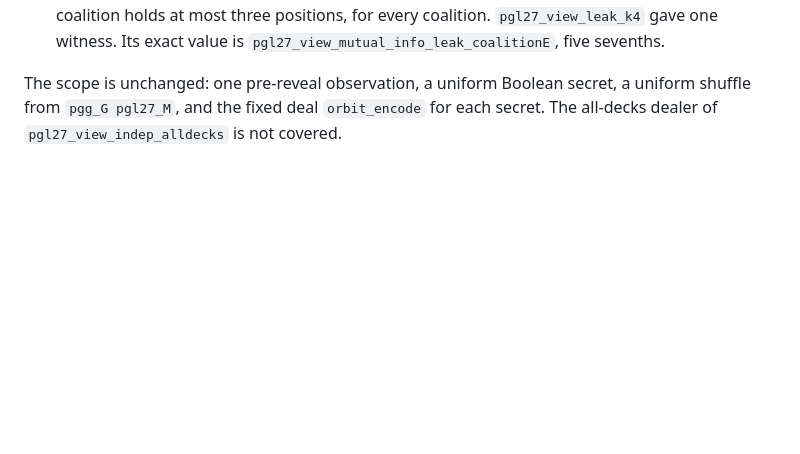
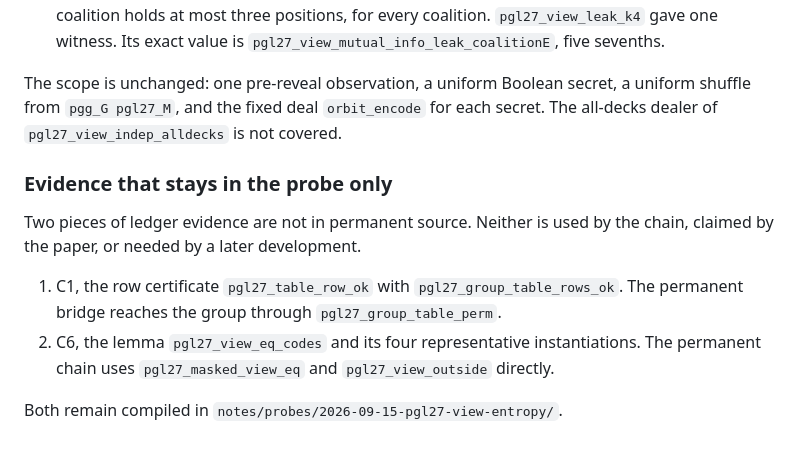
Before and after one commit to weng-chenghui/rocq-pgg-smc, a Markdown page: notes/20260915-pgl27-view-census-entropy-design.md, the part around the change. GitHub-like rendering; blank space fills up the shorter version.

Commit message:
docs(pgl27): record the deletion ruling and the probe-only evidence for C1 and C6

```diff
--- a/notes/20260915-pgl27-view-census-entropy-design.md
+++ b/notes/20260915-pgl27-view-census-entropy-design.md
@@ -322,3 +322,17 @@ The scope is unchanged: one pre-reveal observation, a uniform Boolean secret,
 a uniform shuffle from `pgg_G pgl27_M`, and the fixed deal `orbit_encode` for
 each secret. The all-decks dealer of `pgl27_view_indep_alldecks` is not
 covered.
+
+### Evidence that stays in the probe only
+
+Two pieces of ledger evidence are not in permanent source. Neither is used by
+the chain, claimed by the paper, or needed by a later development.
+
+1. C1, the row certificate `pgl27_table_row_ok` with
+   `pgl27_group_table_rows_ok`. The permanent bridge reaches the group through
+   `pgl27_group_table_perm`.
+2. C6, the lemma `pgl27_view_eq_codes` and its four representative
+   instantiations. The permanent chain uses `pgl27_masked_view_eq` and
+   `pgl27_view_outside` directly.
+
+Both remain compiled in `notes/probes/2026-09-15-pgl27-view-entropy/`.
```
Also changed, not shown: 1 other file.
